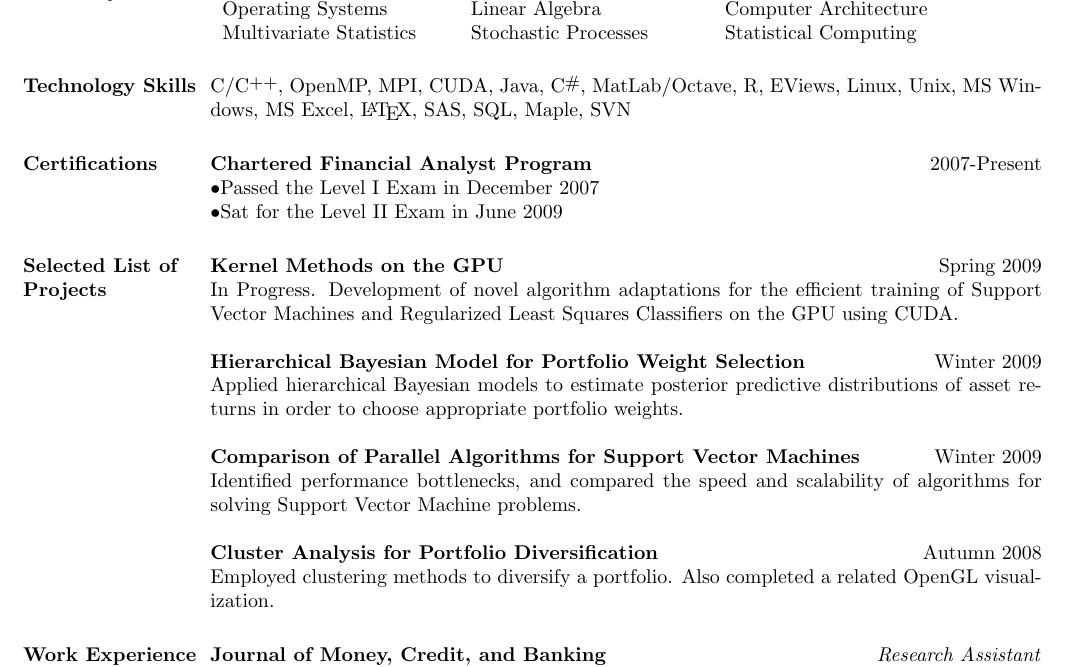
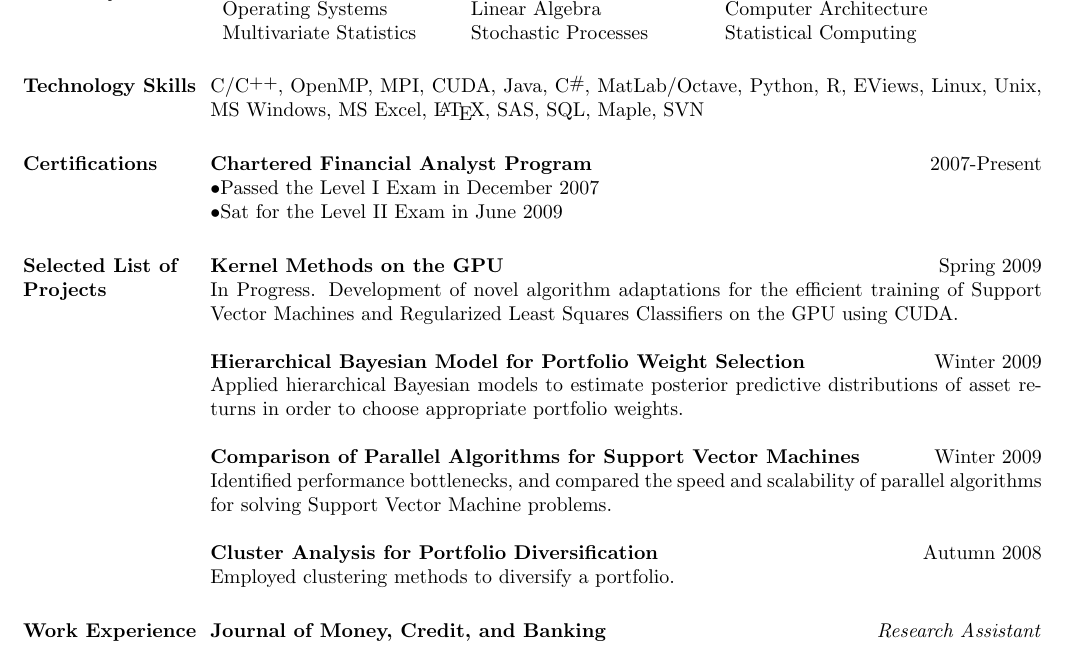
Before and after one commit to nesnahojk/keith-johansen-resume, a LaTeX CV (keith_johansen_resume.tex): part of the page, cut so that both start at the same text. Compiled offline with pdfLaTeX.

Commit message:
added python

```diff
--- a/keith_johansen_resume.tex
+++ b/keith_johansen_resume.tex
@@ -58,7 +58,7 @@ Multivariate Statistics      & \ \ & Stochastic Processes           & \ \ & Stat
 \end{formatb}
 
 \section{\textsc{Technology Skills}}
-C/\Cplusplus,\ OpenMP, MPI, CUDA, Java, \CSharp, MatLab/Octave, R, EViews, Linux, Unix, MS Windows, MS Excel, \LaTeX, SAS, SQL, Maple, SVN
+C/\Cplusplus,\ OpenMP, MPI, CUDA, Java, \CSharp, MatLab/Octave, Python, R, EViews, Linux, Unix, MS Windows, MS Excel, \LaTeX, SAS, SQL, Maple, SVN
 
 \section{\textsc{Certifications}}
 \employer{\textbf{Chartered Financial Analyst Program}}
@@ -85,13 +85,13 @@ Applied hierarchical Bayesian models to estimate posterior predictive distributi
 \employer{\textbf{Comparison of Parallel Algorithms for Support Vector Machines}}
 \dates{Winter 2009}
 \begin{position}
-Identified performance bottlenecks, and compared the speed and scalability of algorithms for solving Support Vector Machine problems.
+Identified performance bottlenecks, and compared the speed and scalability of parallel algorithms for solving Support Vector Machine problems.
 \end{position}
 
 \employer{\textbf{Cluster Analysis for Portfolio Diversification}}
 \dates{Autumn 2008}
 \begin{position}
-Employed clustering methods to diversify a portfolio.  Also completed a related OpenGL visualization.
+Employed clustering methods to diversify a portfolio.
 \end{position}
 
 
```
Also changed, not shown: keith_johansen_resume.pdf.
